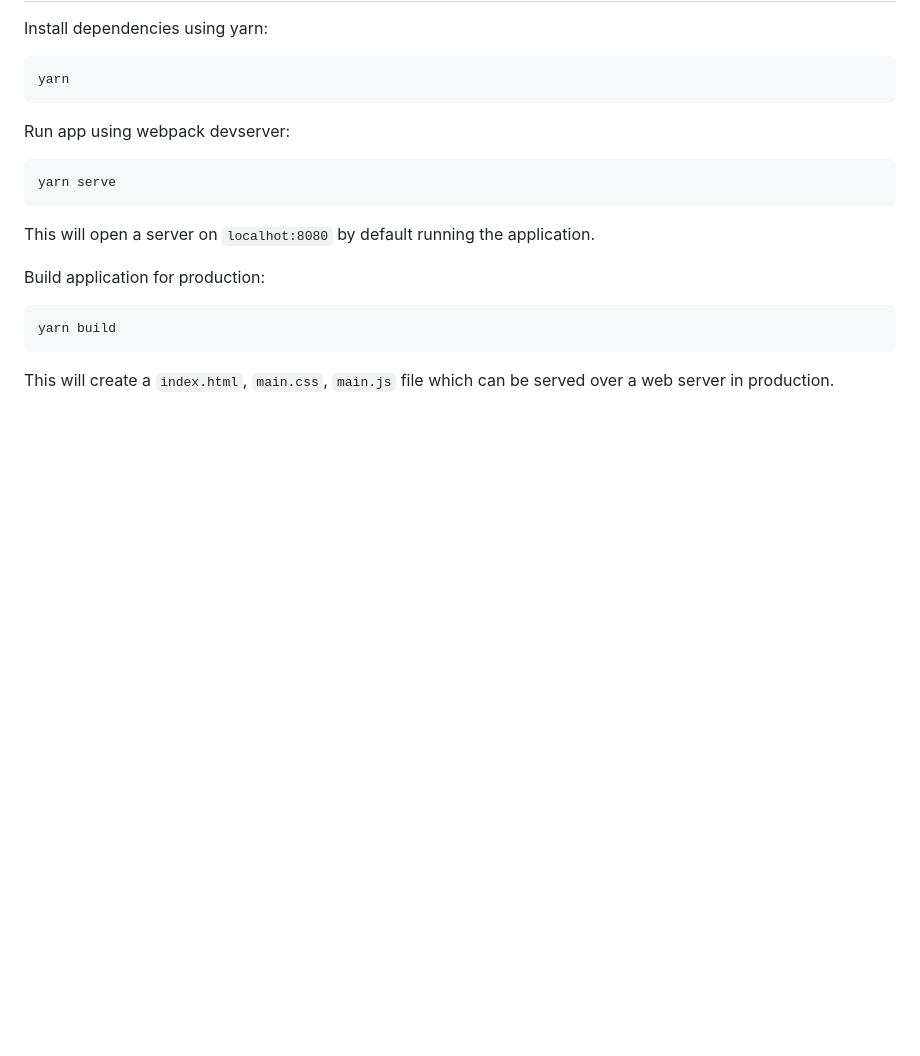
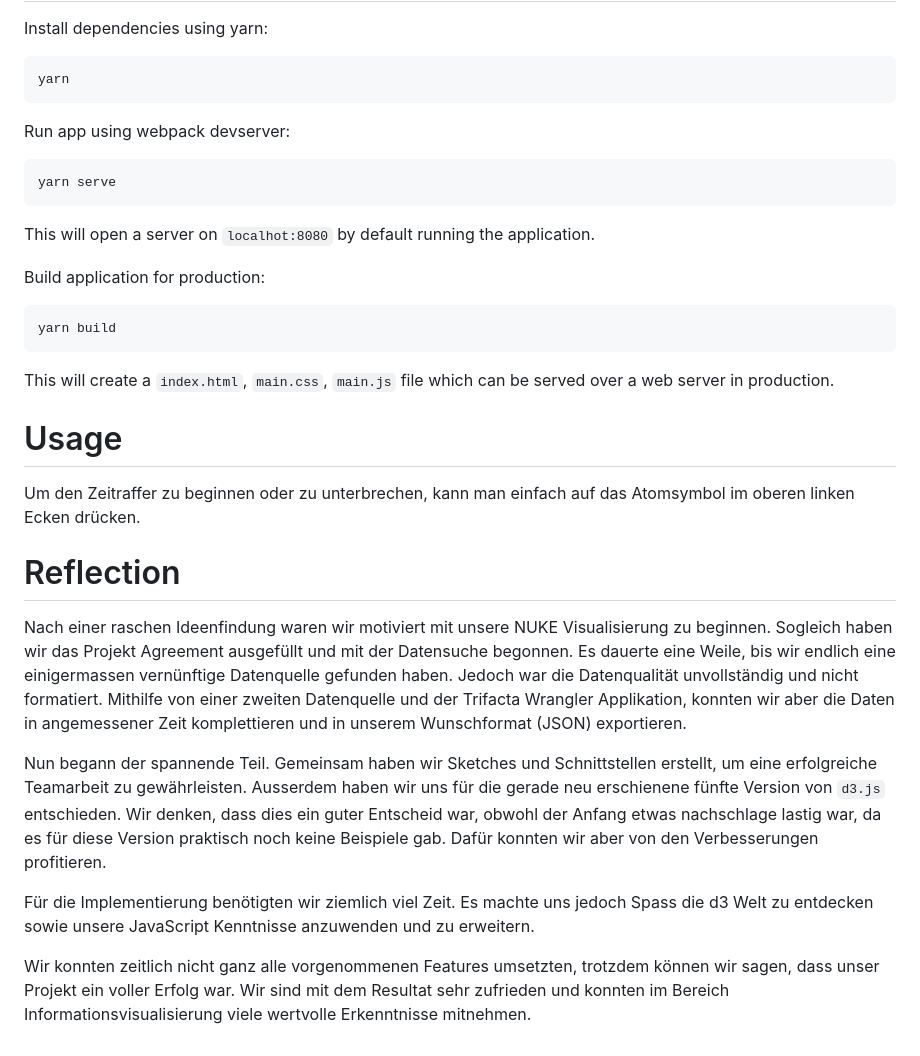
Before and after one commit to bierik/nuke, a Markdown page: README.md, the part around the change printed below. GitHub-like rendering; blank space fills up the shorter version.

```diff
--- a/README.md
+++ b/README.md
@@ -31,3 +96,16 @@ yarn build
 
 This will create a `index.html`, `main.css`, `main.js` file which can be served
 over a web server in production.
+
+# Usage
+Um den Zeitraffer zu beginnen oder zu unterbrechen, kann man einfach auf das Atomsymbol im oberen linken Ecken drücken.
+
+# Reflection
+Nach einer raschen Ideenfindung waren wir motiviert mit unsere NUKE Visualisierung zu beginnen. Sogleich haben wir das Projekt Agreement ausgefüllt und mit der Datensuche begonnen. Es dauerte eine Weile, bis wir endlich eine einigermassen vernünftige Datenquelle gefunden haben. Jedoch war die Datenqualität unvollständig und nicht formatiert. Mithilfe von einer zweiten Datenquelle und der Trifacta Wrangler Applikation, konnten wir aber die Daten in angemessener Zeit komplettieren und in unserem Wunschformat (JSON) exportieren.
+
+Nun begann der spannende Teil. Gemeinsam haben wir Sketches und Schnittstellen erstellt, um eine erfolgreiche Teamarbeit zu gewährleisten.
+Ausserdem haben wir uns für die gerade neu erschienene fünfte Version von `d3.js` entschieden. Wir denken, dass dies ein guter Entscheid war, obwohl der Anfang etwas nachschlage lastig war, da es für diese Version praktisch noch keine Beispiele gab. Dafür konnten wir aber von den Verbesserungen profitieren.
+
+Für die Implementierung benötigten wir ziemlich viel Zeit. Es machte uns jedoch Spass die d3 Welt zu entdecken sowie unsere JavaScript Kenntnisse anzuwenden und zu erweitern.
+
+Wir konnten zeitlich nicht ganz alle vorgenommenen Features umsetzten, trotzdem können wir sagen, dass unser Projekt ein voller Erfolg war. Wir sind mit dem Resultat sehr zufrieden und konnten im Bereich Informationsvisualisierung viele wertvolle Erkenntnisse mitnehmen.
```
Also changed, not shown: other parts of README.md (+67 -2 lines), draft1.jpg (added), draft2.jpg (added).
